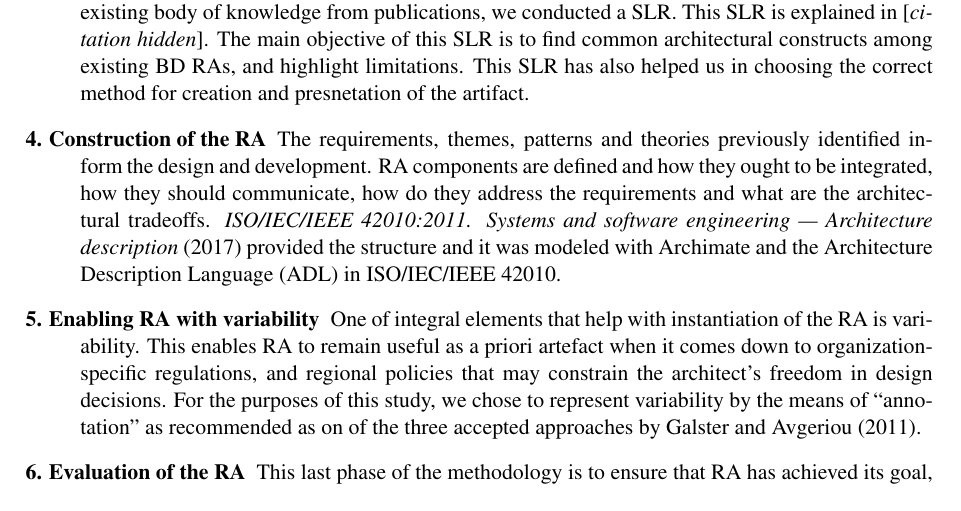
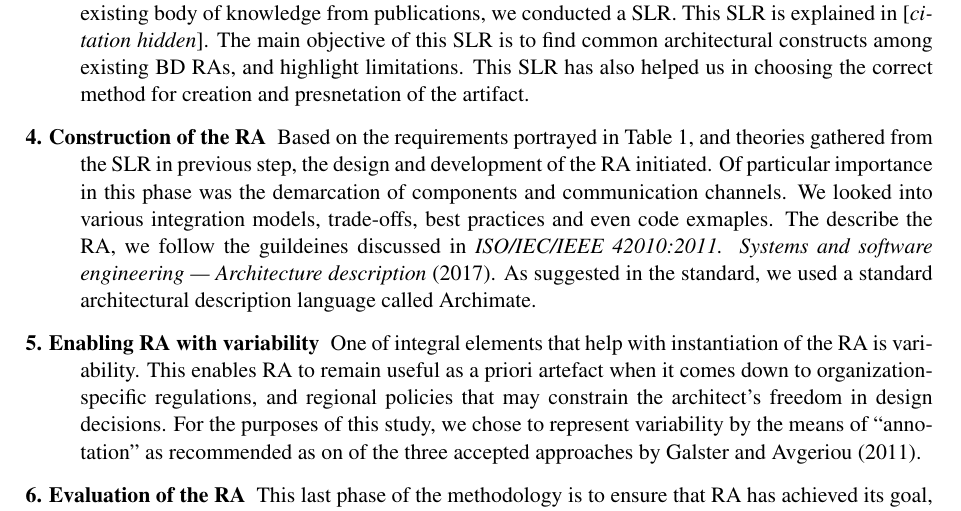
Before and after one commit to Polyhistor/Metamycelia-ECIS-Formatted, a LaTeX paper (metamycelia-ECIS2022-submission.tex): part of page 6 of 15, cut so that both start at the same text. Compiled offline with pdfLaTeX.

Commit message:
rewritten a section for better clarity

```diff
--- a/metamycelia-ECIS2022-submission.tex
+++ b/metamycelia-ECIS2022-submission.tex
@@ -256,7 +256,8 @@ We employed the ProSA-RA's `information sources investigation'. To unearth the e
 
 % \emph{Synthesizing Data:} Codes highlighted patterns and patterns resulted in themes, which grounded the design theories necessary to build this RA. Our aim was to capture the body of knowledge and project it into our RA.
 
-\item[4. Construction of the RA] The requirements, themes, patterns and theories previously identified inform the design and development.  RA components are defined and how they ought to be integrated, how they should communicate, how do they address the requirements and what are the architectural tradeoffs.  \citet{ISO42010} provided the structure and it was modeled with Archimate and the Architecture Description Language (ADL) in ISO/IEC/IEEE 42010.
+\item[4. Construction of the RA] Based on the requirements portrayed in Table~\ref{table-requirements}, and theories gathered from the SLR in previous step, the design and development of the RA initiated. Of particular importance in this phase was the demarcation of components and communication channels. We looked into various integration models, trade-offs, best practices and even code exmaples. The describe the RA, we follow the guildeines discussed in \citet{ISO42010}. As suggested in the standard, we used a standard architectural description language called Archimate.
+
 
 \item[5. Enabling RA with variability] One of integral elements that help with instantiation of the RA is variability. This enables RA to remain useful as a priori artefact when it comes down to organization-specific regulations, and regional policies that may constrain the architect's freedom in design decisions. For the purposes of this study, we chose to represent variability by the means of ``annotation'' as recommended as on of the three accepted approaches by \citet{galster2011empirically}.
 
```
Also changed, not shown: metamycelia-ECIS2022-submission.pdf, 3 other files.
